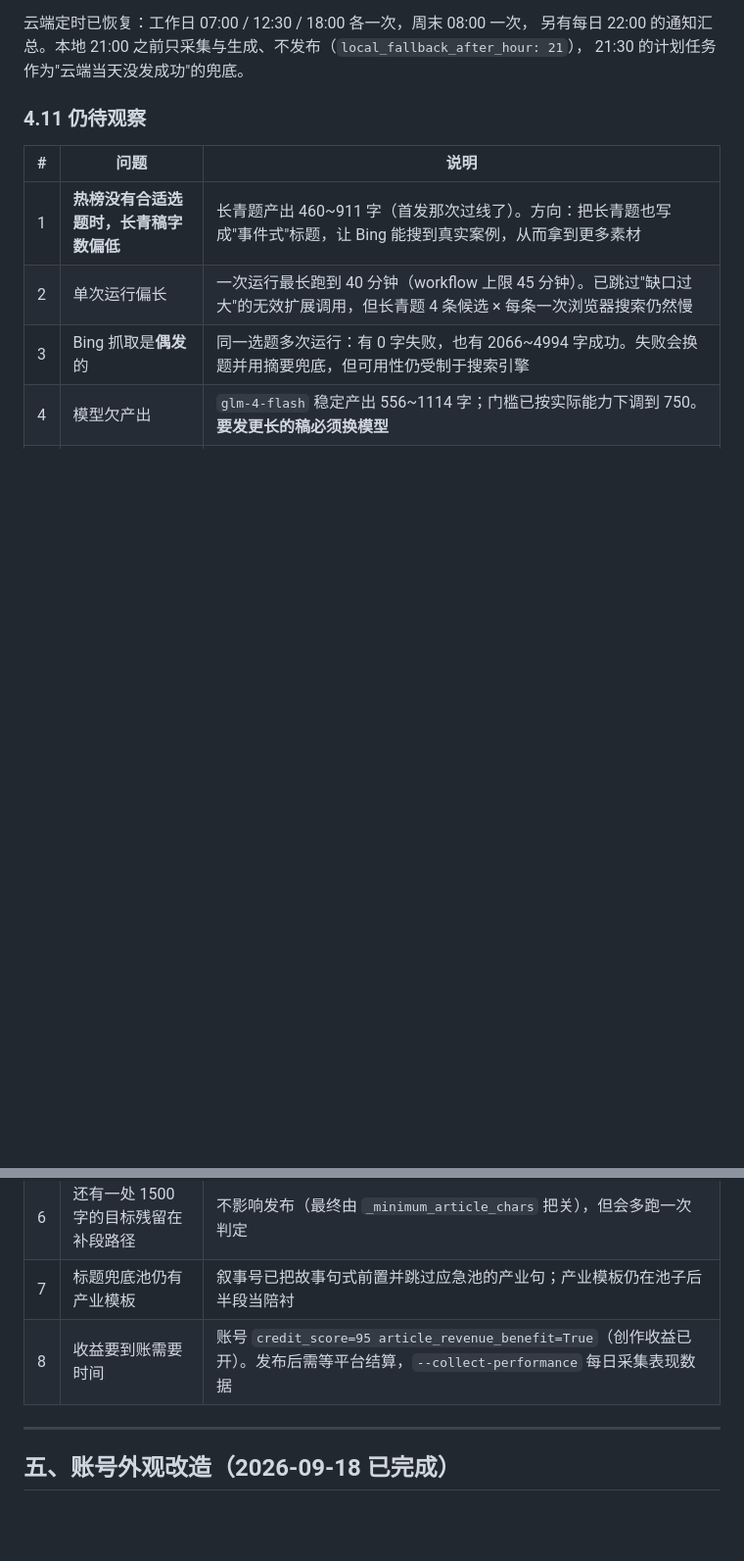
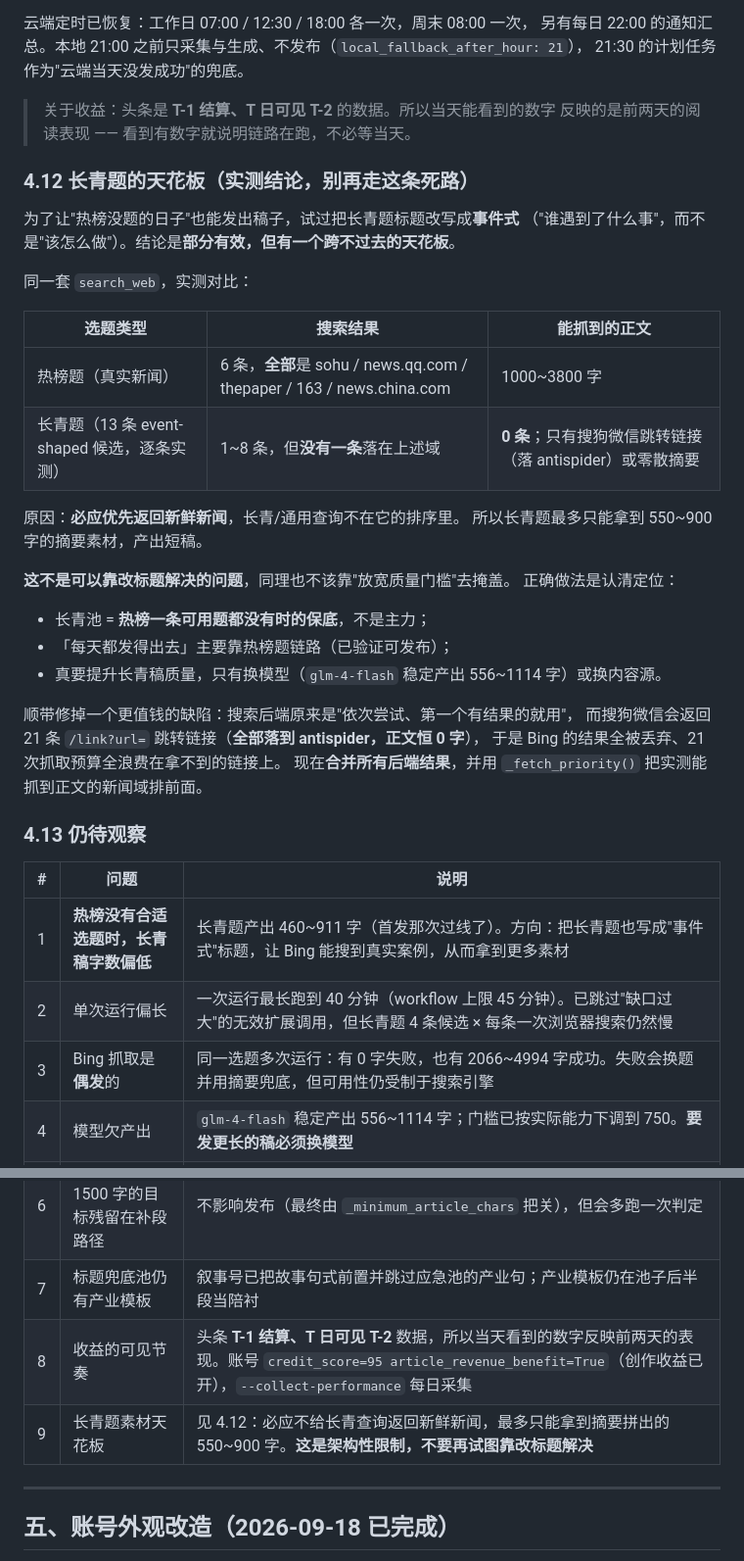
Before and after one commit to Lishoulan/Automated-workflow, a Markdown page: docs/ACCOUNT_PIVOT_STORY.md, 2 parts joined by grey strips. Shown at 98% size. GitHub-like rendering; blank space fills up the shorter version.

Commit message:
docs: 记录长青题的天花板（必应不给长青查询返回新鲜新闻）

```diff
--- a/docs/ACCOUNT_PIVOT_STORY.md
+++ b/docs/ACCOUNT_PIVOT_STORY.md
@@ -290,7 +290,37 @@ publish_status=submitted_for_review
 另有每日 22:00 的通知汇总。本地 21:00 之前只采集与生成、不发布（`local_fallback_after_hour: 21`），
 21:30 的计划任务作为"云端当天没发成功"的兜底。
 
-### 4.11 仍待观察
+> 关于收益：头条是 **T-1 结算、T 日可见 T-2** 的数据。所以当天能看到的数字
+> 反映的是前两天的阅读表现 —— 看到有数字就说明链路在跑，不必等当天。
+
+### 4.12 长青题的天花板（实测结论，别再走这条死路）
+
+为了让"热榜没题的日子"也能发出稿子，试过把长青题标题改写成**事件式**
+（"谁遇到了什么事"，而不是"该怎么做"）。结论是**部分有效，但有一个跨不过去的天花板**。
+
+同一套 `search_web`，实测对比：
+
+| 选题类型 | 搜索结果 | 能抓到的正文 |
+|---|---|---|
+| 热榜题（真实新闻） | 6 条，**全部**是 sohu / news.qq.com / thepaper / 163 / news.china.com | 1000~3800 字 |
+| 长青题（13 条 event-shaped 候选，逐条实测） | 1~8 条，但**没有一条**落在上述域 | **0 条**；只有搜狗微信跳转链接（落 antispider）或零散摘要 |
+
+原因：**必应优先返回新鲜新闻**，长青/通用查询不在它的排序里。
+所以长青题最多只能拿到 550~900 字的摘要素材，产出短稿。
+
+**这不是可以靠改标题解决的问题**，同理也不该靠"放宽质量门槛"去掩盖。
+正确做法是认清定位：
+
+- 长青池 = **热榜一条可用题都没有时的保底**，不是主力；
+- 「每天都发得出去」主要靠热榜题链路（已验证可发布）；
+- 真要提升长青稿质量，只有换模型（`glm-4-flash` 稳定产出 556~1114 字）或换内容源。
+
+顺带修掉一个更值钱的缺陷：搜索后端原来是"依次尝试、第一个有结果的就用"，
+而搜狗微信会返回 21 条 `/link?url=` 跳转链接（**全部落到 antispider，正文恒 0 字**），
+于是 Bing 的结果全被丢弃、21 次抓取预算全浪费在拿不到的链接上。
+现在**合并所有后端结果**，并用 `_fetch_priority()` 把实测能抓到正文的新闻域排前面。
+
+### 4.13 仍待观察
 
 | # | 问题 | 说明 |
 |---|---|---|
@@ -301,7 +331,8 @@ publish_status=submitted_for_review
 | 5 | 补段仍是硬编码句子 | `NARRATIVE_SUPPLEMENT_PARAGRAPHS` 是固定段落，已从 4 条收紧到 2 条。根治要靠首次生成写够字数 |
 | 6 | 还有一处 1500 字的目标残留在补段路径 | 不影响发布（最终由 `_minimum_article_chars` 把关），但会多跑一次判定 |
 | 7 | 标题兜底池仍有产业模板 | 叙事号已把故事句式前置并跳过应急池的产业句；产业模板仍在池子后半段当陪衬 |
-| 8 | 收益要到账需要时间 | 账号 `credit_score=95 article_revenue_benefit=True`（创作收益已开）。发布后需等平台结算，`--collect-performance` 每日采集表现数据 |
+| 8 | 收益的可见节奏 | 头条 **T-1 结算、T 日可见 T-2** 数据，所以当天看到的数字反映前两天的表现。账号 `credit_score=95 article_revenue_benefit=True`（创作收益已开），`--collect-performance` 每日采集 |
+| 9 | 长青题素材天花板 | 见 4.12：必应不给长青查询返回新鲜新闻，最多只能拿到摘要拼出的 550~900 字。**这是架构性限制，不要再试图靠改标题解决** |
 
 
 
```
